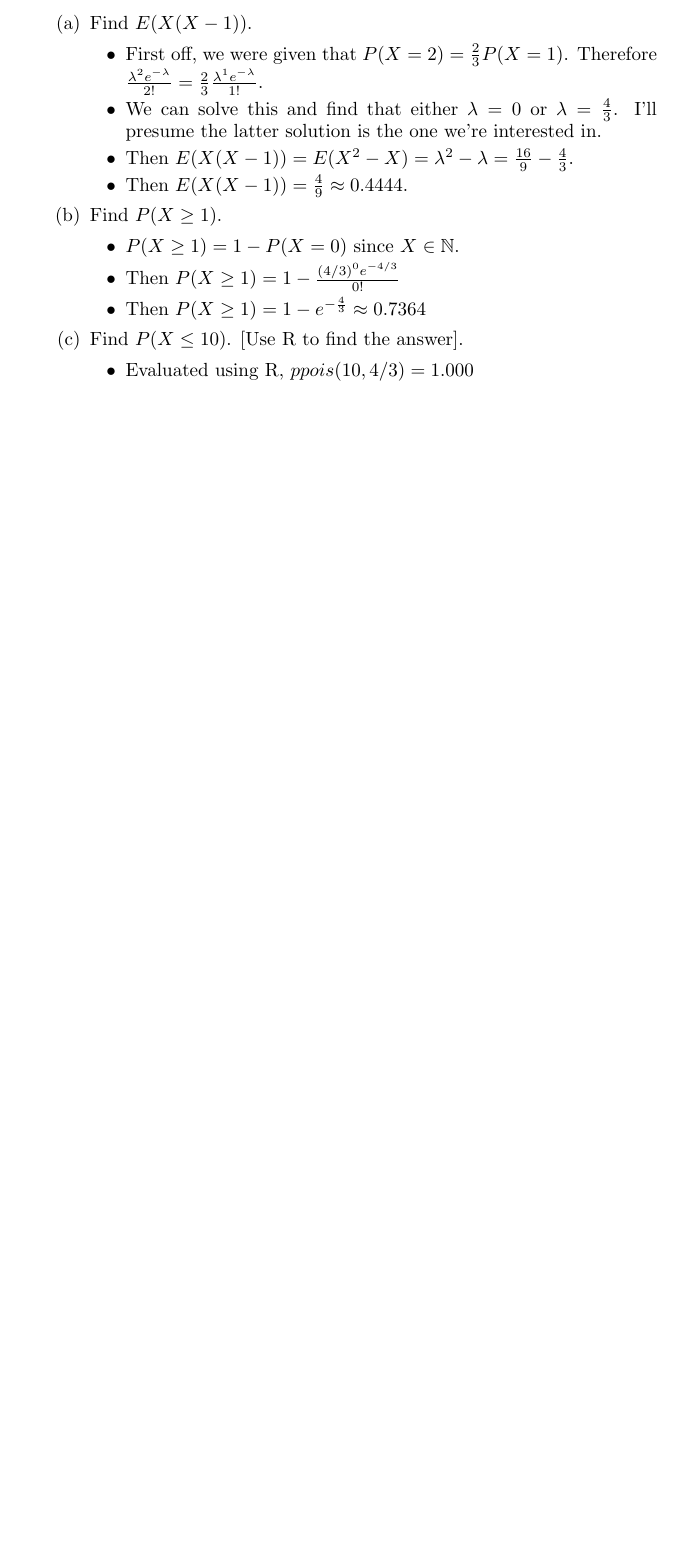
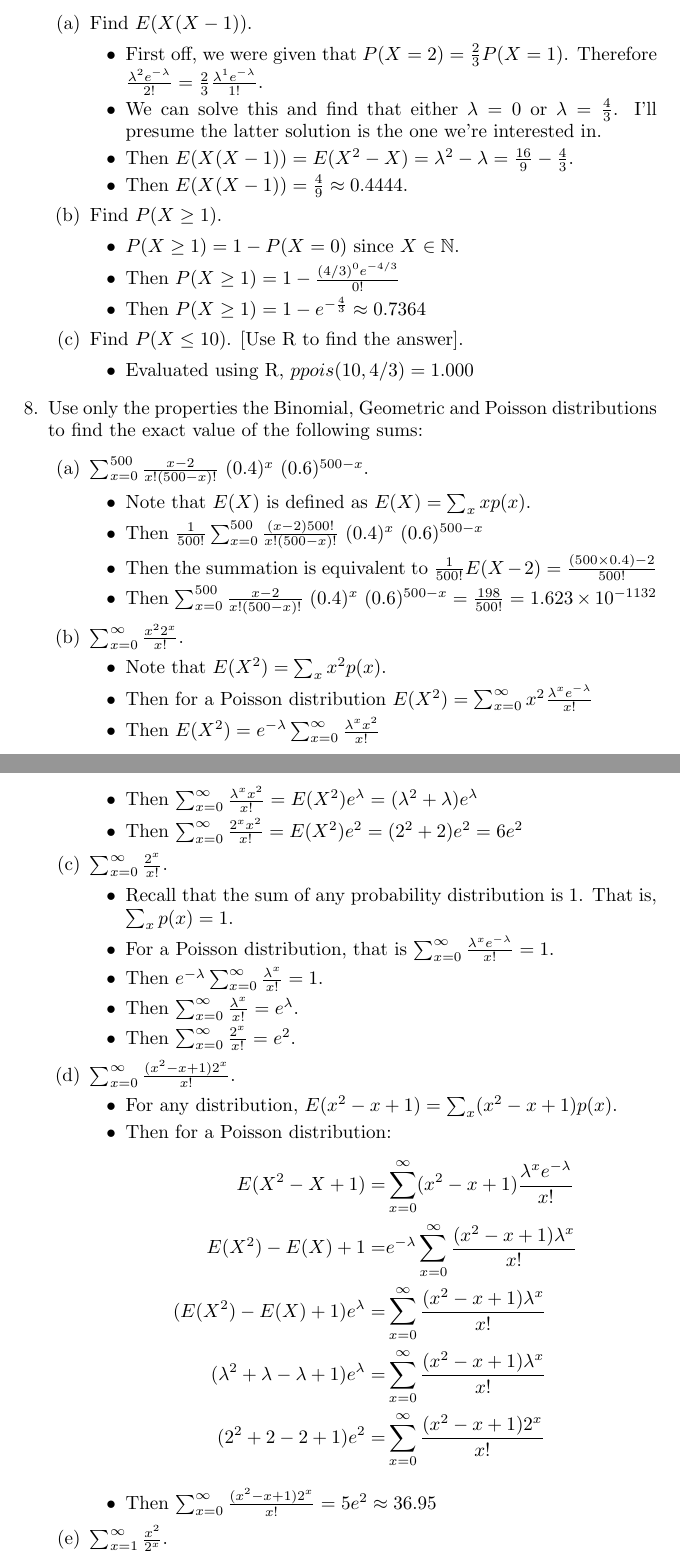
Before and after one commit to connor4312/sta247, a LaTeX document (sta247-a2.tex): part of page 5 of 5 before the commit and two parts of pages 5 and 6 of 6 after it, the two joined at a grey line, cut so that both start at the same text, the shorter picture padded with empty space. Compiled offline with pdfLaTeX.

Commit message:
More on question 8

```diff
--- a/sta247-a2.tex
+++ b/sta247-a2.tex
@@ -210,6 +210,49 @@
         \item Evaluated using R, $ppois(10, 4/3) = 1.000$
         \end{itemize}
     \end{enumerate}
+
+\item Use only the properties the Binomial, Geometric and Poisson distributions to find the exact value of the following sums:
+    \begin{enumerate}
+    \item [(a)] $\sum_{x=0}^{500} \frac{x-2}{x!(500-x)!}~(0.4)^x~(0.6)^{500-x}$.
+        \begin{itemize}
+        \item Note that $E(X)$ is defined as $E(X) = \sum_{x} x p(x)$.
+        \item Then $\frac{1}{500!} \sum_{x=0}^{500} \frac{(x-2)500!}{x!(500-x)!}~(0.4)^x~(0.6)^{500-x}$
+        \item Then the summation is equivalent to $\frac{1}{500!} E(X - 2) = \frac{(500 \times 0.4) - 2}{500!}$
+        \item Then $\sum_{x=0}^{500} \frac{x-2}{x!(500-x)!}~(0.4)^x~(0.6)^{500-x} = \frac{198}{500!} = 1.623 \times 10^{-1132}$
+        \end{itemize}
+    \item [(b)] $\sum_{x=0}^{\infty}\frac{x^2 2^x}{x!}$.
+        \begin{itemize}
+        \item Note that $E(X^2) = \sum_{x} x^2 p(x) $.
+        \item Then for a Poisson distribution $E(X^2) = \sum_{x=0}^{\infty} x^2 \frac{\lambda^x e^{-\lambda}}{x!}$
+        \item Then $E(X^2) = e^{-\lambda} \sum_{x=0}^{\infty} \frac{\lambda^x x^2}{x!}$
+        \item Then $\sum_{x=0}^{\infty} \frac{\lambda^x x^2}{x!} = E(X^2)e^\lambda = (\lambda^2 + \lambda)e^\lambda$
+        \item Then $\sum_{x=0}^{\infty} \frac{2^x x^2}{x!} = E(X^2)e^2 = (2^2 + 2)e^2 = 6 e^2$
+        \end{itemize}
+    \item [(c)] $\sum_{x=0}^{\infty}\frac{2^x}{x!}$.
+        \begin{itemize}
+        \item Recall that the sum of any probability distribution is 1. That is, $\sum_{x} p(x) = 1$.
+        \item For a Poisson distribution, that is $\sum_{x=0}^{\infty} \frac{\lambda^x e^{-\lambda}}{x!} = 1$.
+        \item Then $e^{-\lambda} \sum_{x=0}^{\infty} \frac{\lambda^x}{x!} = 1$.
+        \item Then $\sum_{x=0}^{\infty} \frac{\lambda^x}{x!} = e^{\lambda}$.
+        \item Then $\sum_{x=0}^{\infty} \frac{2^x}{x!} = e^2$.
+        \end{itemize}
+    \item [(d)] $\sum_{x=0}^{\infty}\frac{(x^2-x+1)2^x}{x!}$.
+        \begin{itemize}
+        \item For any distribution, $E(x^2 - x + 1) = \sum_{x} (x^2 - x + 1)p(x)$.
+        \item Then for a Poisson distribution:
+        \begin{equation*}
+        \begin{aligned}
+            E(X^2 - X + 1) =& \sum_{x=0}^{\infty} (x^2 - x + 1) \frac{\lambda^x e^{-\lambda}}{x!} \\
+            E(X^2) - E(X) + 1 =& e^{-\lambda} \sum_{x=0}^{\infty} \frac{(x^2 - x + 1) \lambda^x}{x!} \\
+            (E(X^2) - E(X) + 1)e^{\lambda} =&  \sum_{x=0}^{\infty} \frac{(x^2 - x + 1) \lambda^x}{x!} \\
+            (\lambda^2 + \lambda - \lambda + 1)e^{\lambda} =& \sum_{x=0}^{\infty} \frac{(x^2 - x + 1) \lambda^x}{x!} \\
+            (2^2 + 2 - 2 + 1)e^2 =& \sum_{x=0}^{\infty} \frac{(x^2 - x + 1) 2^x}{x!}
+        \end{aligned}
+        \end{equation*}
+        \item Then $\sum_{x=0}^{\infty}\frac{(x^2-x+1)2^x}{x!} = 5e^2 \approx 36.95$
+        \end{itemize}
+    \item [(e)] $\sum_{x=1}^{\infty}\frac{x^2}{2^x}$.
+    \end{enumerate}
 \end{enumerate}
 
 \end{document}
```
